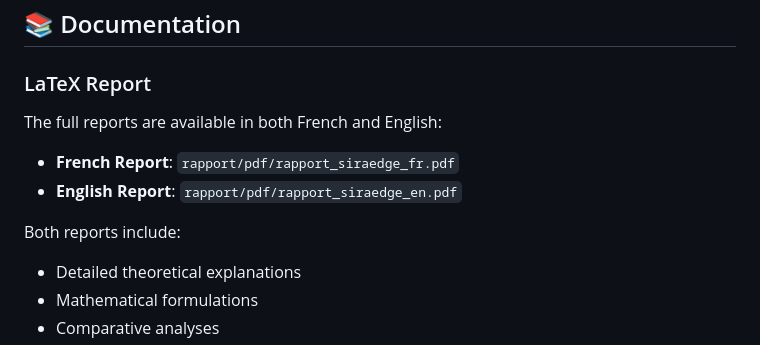
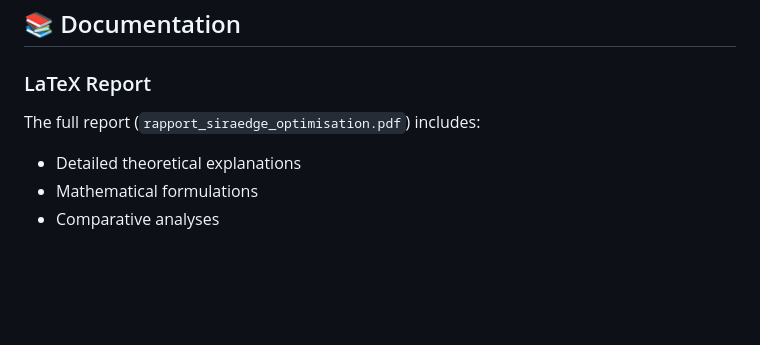
Before and after one commit to IsmailMoudden/Portfolio-Optimization-Module-SiraEdge, a Markdown page: README.md, the part around one of its changes. Rendered like a GitHub page; blank space fills up the shorter version.

```diff
--- a/README.md
+++ b/README.md
@@ -235,11 +228,7 @@ This project is designed to be **educational** and **accessible**:
 ## 📚 Documentation
 
 ### LaTeX Report
-The full reports are available in both French and English:
-- **French Report**: `rapport/pdf/rapport_siraedge_fr.pdf`
-- **English Report**: `rapport/pdf/rapport_siraedge_en.pdf`
-
-Both reports include:
+The full report (`rapport_siraedge_optimisation.pdf`) includes:
 - Detailed theoretical explanations
 - Mathematical formulations
 - Comparative analyses
```
Also changed, not shown: other parts of README.md (+32 -39 lines).
